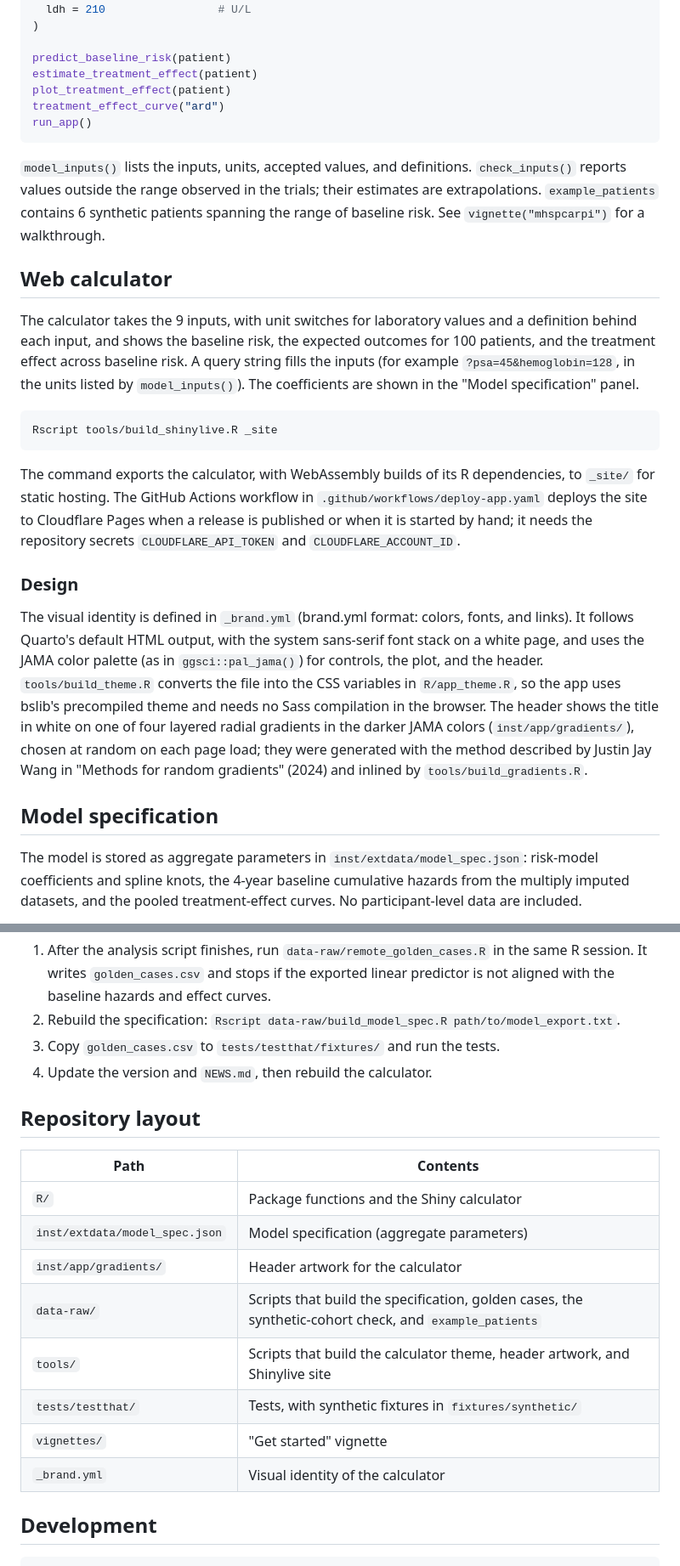
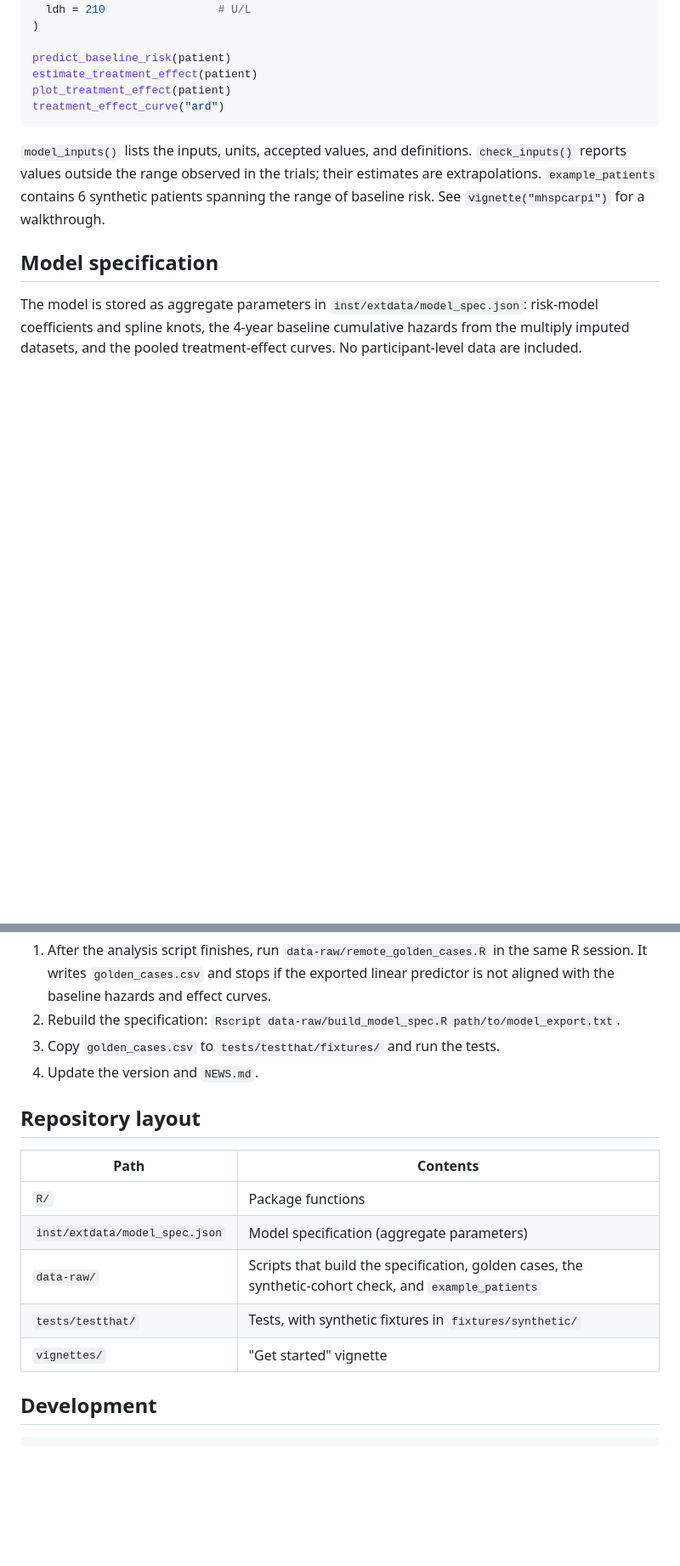
Before and after one commit to wfukuokaya/arpirisk, a Markdown page: README.md, 2 parts joined by grey strips. Shown at 85% size. GitHub-like rendering; blank space fills up the shorter version.

Commit message:
docs: focus the README on the R package
Co-Authored-By: Claude Opus 5.5 <noreply@anthropic.com>

````diff
--- a/README.md
+++ b/README.md
@@ -44,24 +42,9 @@ predict_baseline_risk(patient)
 estimate_treatment_effect(patient)
 plot_treatment_effect(patient)
 treatment_effect_curve("ard")
-run_app()
 ```
 
 `model_inputs()` lists the inputs, units, accepted values, and definitions. `check_inputs()` reports values outside the range observed in the trials; their estimates are extrapolations. `example_patients` contains 6 synthetic patients spanning the range of baseline risk. See `vignette("mhspcarpi")` for a walkthrough.
-
-## Web calculator
-
-The calculator takes the 9 inputs, with unit switches for laboratory values and a definition behind each input, and shows the baseline risk, the expected outcomes for 100 patients, and the treatment effect across baseline risk. A query string fills the inputs (for example `?psa=45&hemoglobin=128`, in the units listed by `model_inputs()`). The coefficients are shown in the "Model specification" panel.
-
-```sh
-Rscript tools/build_shinylive.R _site
-```
-
-The command exports the calculator, with WebAssembly builds of its R dependencies, to `_site/` for static hosting. The GitHub Actions workflow in `.github/workflows/deploy-app.yaml` deploys the site to Cloudflare Pages when a release is published or when it is started by hand; it needs the repository secrets `CLOUDFLARE_API_TOKEN` and `CLOUDFLARE_ACCOUNT_ID`.
-
-### Design
-
-The visual identity is defined in `_brand.yml` (brand.yml format: colors, fonts, and links). It follows Quarto's default HTML output, with the system sans-serif font stack on a white page, and uses the JAMA color palette (as in `ggsci::pal_jama()`) for controls, the plot, and the header. `tools/build_theme.R` converts the file into the CSS variables in `R/app_theme.R`, so the app uses bslib's precompiled theme and needs no Sass compilation in the browser. The header shows the title in white on one of four layered radial gradients in the darker JAMA colors (`inst/app/gradients/`), chosen at random on each page load; they were generated with the method described by Justin Jay Wang in "Methods for random gradients" (2024) and inlined by `tools/build_gradients.R`.
 
 ## Model specification
 
@@ -76,20 +59,17 @@ The analysis runs on a separate computer with the participant-level data; this r
 1. After the analysis script finishes, run `data-raw/remote_golden_cases.R` in the same R session. It writes `golden_cases.csv` and stops if the exported linear predictor is not aligned with the baseline hazards and effect curves.
 2. Rebuild the specification: `Rscript data-raw/build_model_spec.R path/to/model_export.txt`.
 3. Copy `golden_cases.csv` to `tests/testthat/fixtures/` and run the tests.
-4. Update the version and `NEWS.md`, then rebuild the calculator.
+4. Update the version and `NEWS.md`.
 
 ## Repository layout
 
 | Path | Contents |
 |---|---|
-| `R/` | Package functions and the Shiny calculator |
+| `R/` | Package functions |
 | `inst/extdata/model_spec.json` | Model specification (aggregate parameters) |
-| `inst/app/gradients/` | Header artwork for the calculator |
 | `data-raw/` | Scripts that build the specification, golden cases, the synthetic-cohort check, and `example_patients` |
-| `tools/` | Scripts that build the calculator theme, header artwork, and Shinylive site |
 | `tests/testthat/` | Tests, with synthetic fixtures in `fixtures/synthetic/` |
 | `vignettes/` | "Get started" vignette |
-| `_brand.yml` | Visual identity of the calculator |
 
 ## Development
 
````
Also changed, not shown: other parts of README.md (+1 -3 lines).
